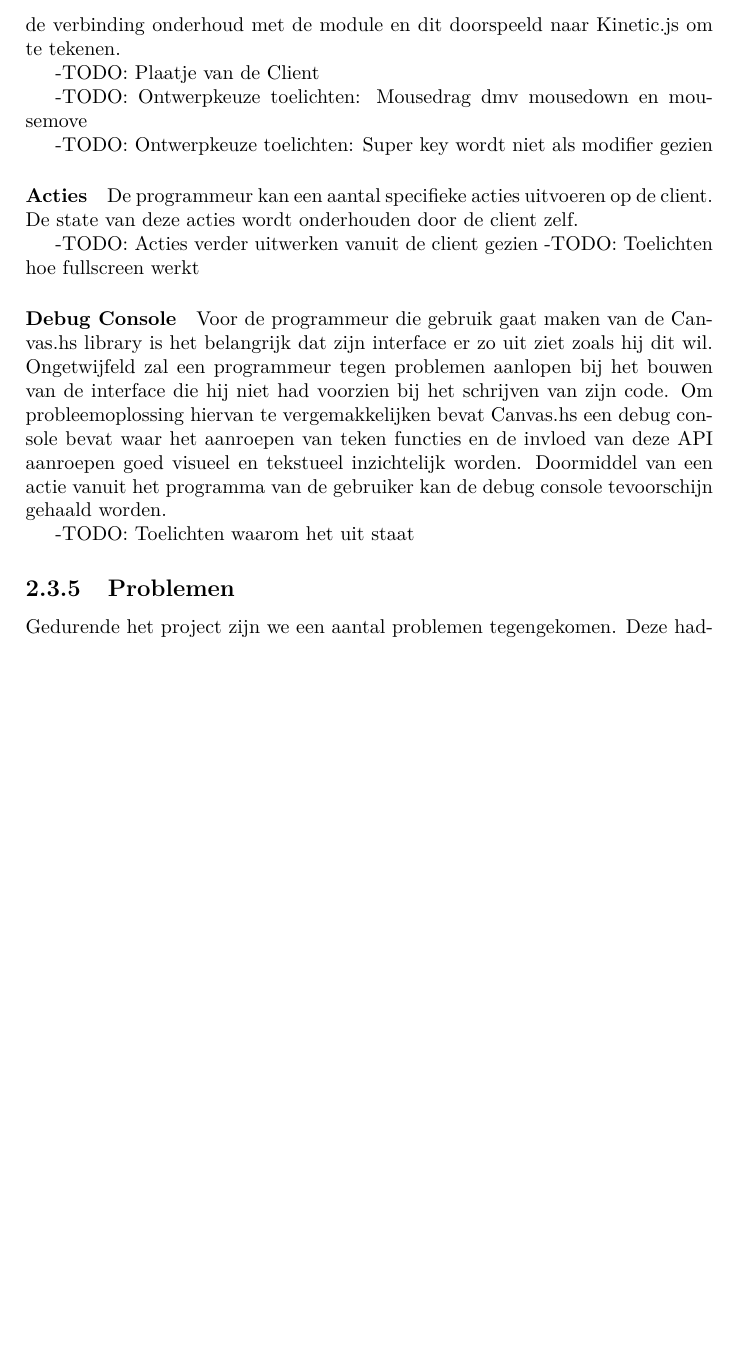
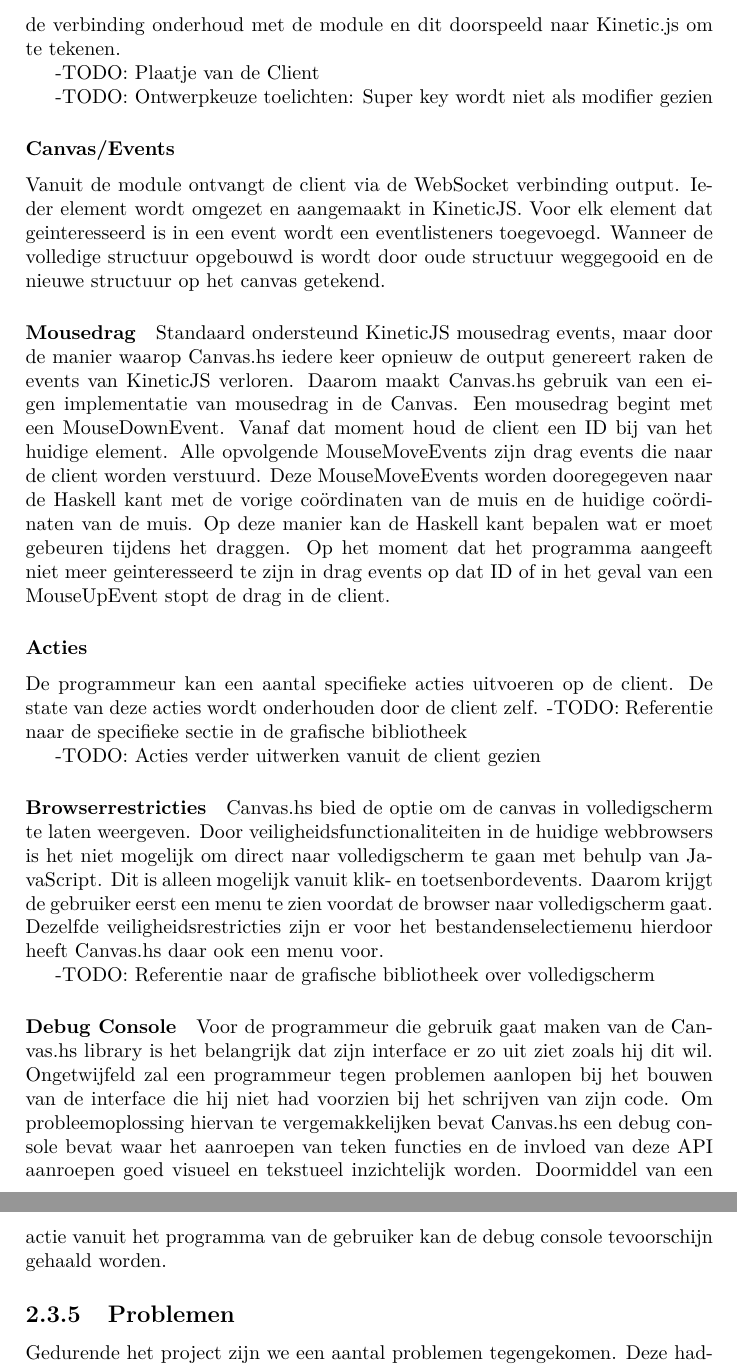
Before and after one commit to CanvasHS/Verslag, a LaTeX document (verslag.tex, which reads Hoofdstukken/ontwerp/detail/client.tex): part of page 12 of 41 before the commit and two parts of pages 12 and 13 of 42 after it, the two joined at a grey line, cut so that both start at the same text, the shorter picture padded with empty space. Compiled offline with pdfLaTeX.

Commit message:
Uitbreiding op de client

```diff
--- a/Hoofdstukken/ontwerp/detail/client.tex
+++ b/Hoofdstukken/ontwerp/detail/client.tex
@@ -4,17 +4,25 @@ Het voornaamste onderdeel van de client is het canvas-element waarin de output g
 
 -TODO: Plaatje van de Client
 
--TODO: Ontwerpkeuze toelichten: Mousedrag dmv mousedown en mousemove
 
 -TODO: Ontwerpkeuze toelichten: Super key wordt niet als modifier gezien
 
-\paragraph{Acties}
+\subsubsection{Canvas/Events}
+Vanuit de module ontvangt de client via de WebSocket verbinding output. Ieder element wordt omgezet en aangemaakt in KineticJS. Voor elk element dat geinteresseerd is in een event wordt een eventlisteners toegevoegd. Wanneer de volledige structuur opgebouwd is wordt door oude structuur weggegooid en de nieuwe structuur op het canvas getekend.
+
+\paragraph{Mousedrag}
+Standaard ondersteund KineticJS mousedrag events, maar door de manier waarop Canvas.hs iedere keer opnieuw de output genereert raken de events van KineticJS verloren. Daarom maakt Canvas.hs gebruik van een eigen implementatie van mousedrag in de Canvas. Een mousedrag begint met een MouseDownEvent. Vanaf dat moment houd de client een ID bij van het huidige element. Alle opvolgende MouseMoveEvents zijn drag events die naar de client worden verstuurd. Deze MouseMoveEvents worden dooregegeven naar de Haskell kant met de vorige coördinaten van de muis en de huidige coördinaten van de muis.
+Op deze manier kan de Haskell kant bepalen wat er moet gebeuren tijdens het draggen. Op het moment dat het programma aangeeft niet meer geinteresseerd te zijn in drag events op dat ID of in het geval van een MouseUpEvent stopt de drag in de client.
+
+\subsubsection{Acties}
 De programmeur kan een aantal specifieke acties uitvoeren op de client. De state van deze acties wordt onderhouden door de client zelf.
+-TODO: Referentie naar de specifieke sectie in de grafische bibliotheek
 
 -TODO: Acties verder uitwerken vanuit de client gezien
--TODO: Toelichten hoe fullscreen werkt
+\paragraph{Browserrestricties}
+Canvas.hs bied de optie om de canvas in volledigscherm te laten weergeven. Door veiligheidsfunctionaliteiten in de huidige webbrowsers is het niet mogelijk om direct naar volledigscherm te gaan met behulp van JavaScript. Dit is alleen mogelijk vanuit klik- en toetsenbordevents. Daarom krijgt de gebruiker eerst een menu te zien voordat de browser naar volledigscherm gaat. Dezelfde veiligheidsrestricties zijn er voor het bestandenselectiemenu hierdoor heeft Canvas.hs daar ook een menu voor.
+
+-TODO: Referentie naar de grafische bibliotheek over volledigscherm
 
 \paragraph{Debug Console}
 Voor de programmeur die gebruik gaat maken van de Canvas.hs library is het belangrijk dat zijn interface er zo uit ziet zoals hij dit wil. Ongetwijfeld zal een programmeur tegen problemen aanlopen bij het bouwen van de interface die hij niet had voorzien bij het schrijven van zijn code. Om probleemoplossing hiervan te vergemakkelijken bevat Canvas.hs een debug console bevat waar het aanroepen van teken functies en de invloed van deze API aanroepen goed visueel en tekstueel inzichtelijk worden. Doormiddel van een actie vanuit het programma van de gebruiker kan de debug console tevoorschijn gehaald worden.
-
--TODO: Toelichten waarom het uit staat
```
